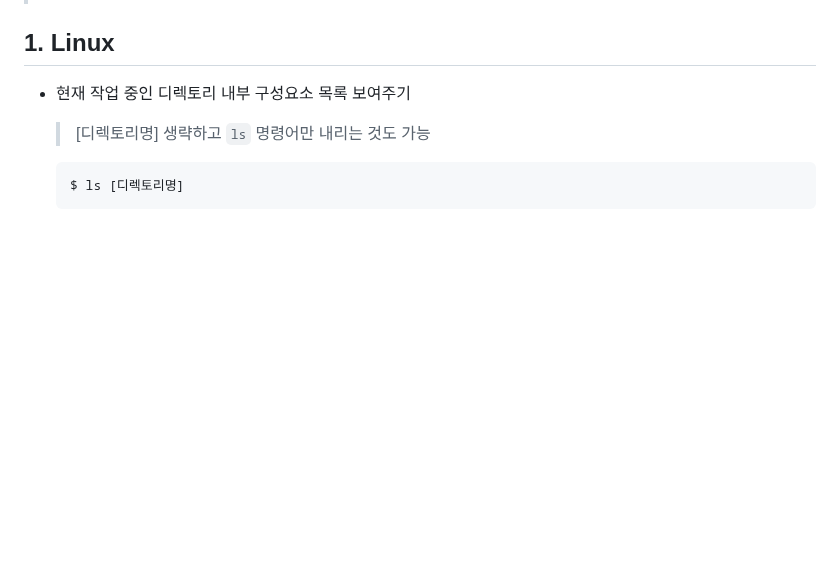
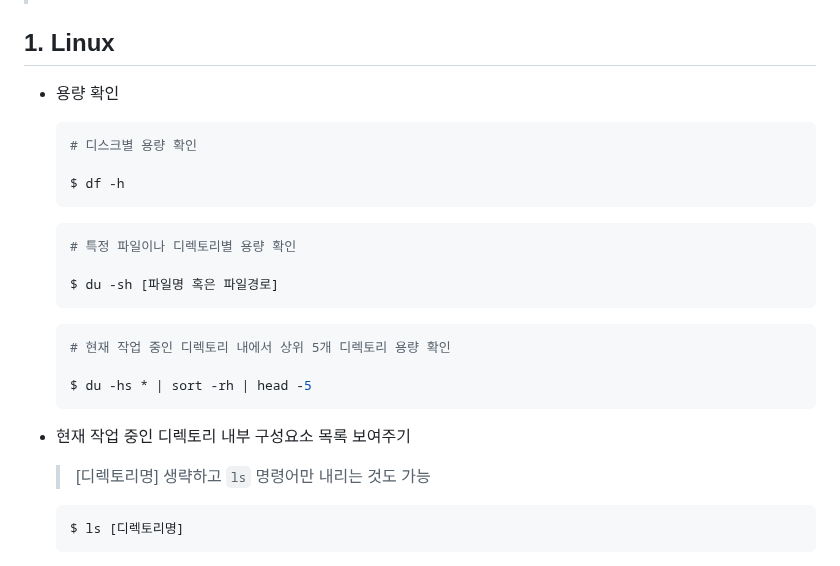
Before and after one commit to code-sum/TIL, a Markdown page: notes/cmd.md, the part around the change. Rendered like a GitHub page; blank space fills up the shorter version.

Commit message:
[Linux] 명령어 목록 추가

````diff
--- a/notes/cmd.md
+++ b/notes/cmd.md
@@ -9,6 +9,27 @@
 
 
 ## 1. Linux
+
+- 용량 확인
+
+  ```bash
+  # 디스크별 용량 확인
+
+  $ df -h
+  ```
+
+  ```bash
+  # 특정 파일이나 디렉토리별 용량 확인
+
+  $ du -sh [파일명 혹은 파일경로]
+  ```
+
+  ```bash
+  # 현재 작업 중인 디렉토리 내에서 상위 5개 디렉토리 용량 확인
+
+  $ du -hs * | sort -rh | head -5
+  ```
+
 
 - 현재 작업 중인 디렉토리 내부 구성요소 목록 보여주기
 
````
